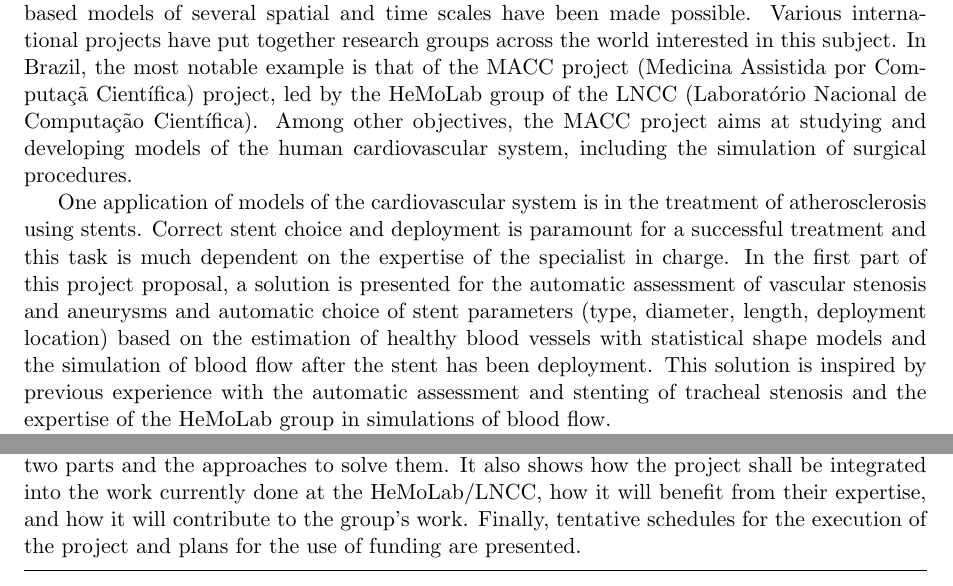
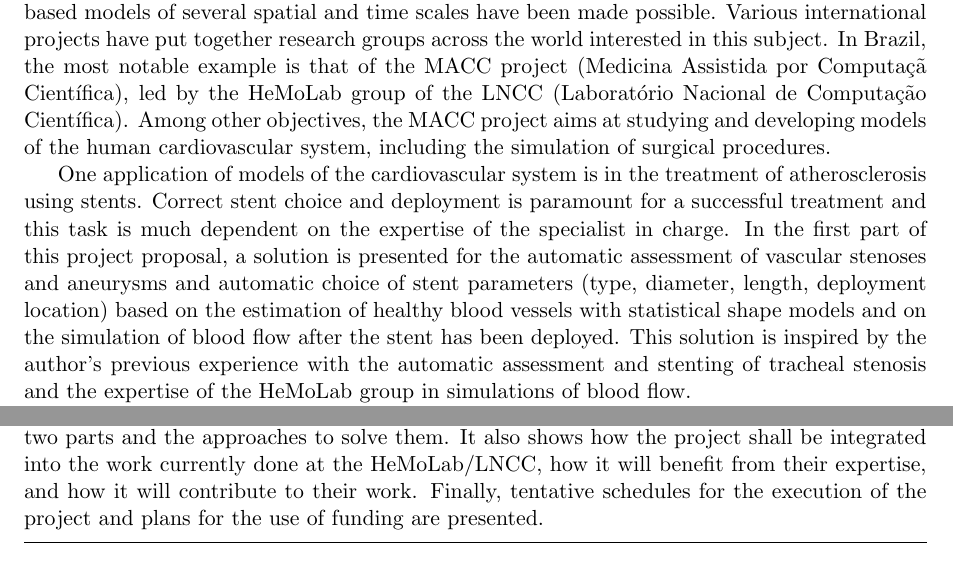
Before and after one commit to romulopinho/lncc, a LaTeX thesis (project.tex, which reads abstract.tex): two parts of page 2 of 25, joined at a grey line, cut so that both start at the same text. Compiled offline with pdfLaTeX.

Commit message:
abstract

```diff
--- a/abstract.tex
+++ b/abstract.tex
@@ -1,13 +1,13 @@
 \begin{abstract}
 \hrule
 \medskip
-The modelling and simulation of the human physiological system has largely attracted the attention of the scientific community in the past decade. With rapid and steady increase in computing power and advances in image acquisition technology, creating patient-specific, image based models of several spatial and time scales have been made possible. Various international projects have put together research groups across the world interested in this subject. In Brazil, the most notable example is that of the MACC project (Medicina Assistida por Computa\c{c}\~a Cient\'ifica) project, led by the HeMoLab group of the LNCC (Laborat\'orio Nacional de Computa\c{c}\~ao Cient\'ifica). Among other objectives, the MACC project aims at studying and developing models of the human cardiovascular system, including the simulation of surgical procedures.
+The modelling and simulation of the human physiological system has largely attracted the attention of the scientific community in the past decade. With rapid and steady increase in computing power and advances in image acquisition technology, creating patient-specific, image based models of several spatial and time scales have been made possible. Various international projects have put together research groups across the world interested in this subject. In Brazil, the most notable example is that of the MACC project (Medicina Assistida por Computa\c{c}\~a Cient\'ifica), led by the HeMoLab group of the LNCC (Laborat\'orio Nacional de Computa\c{c}\~ao Cient\'ifica). Among other objectives, the MACC project aims at studying and developing models of the human cardiovascular system, including the simulation of surgical procedures.
 
-One application of models of the cardiovascular system is in the treatment of atherosclerosis using stents. Correct stent choice and deployment is paramount for a successful treatment and this task is much dependent on the expertise of the specialist in charge. In the first part of this project proposal, a solution is presented for the automatic assessment of vascular stenosis and aneurysms and automatic choice of stent parameters (type, diameter, length, deployment location) based on the estimation of healthy blood vessels with statistical shape models and the simulation of blood flow after the stent has been deployment. This solution is inspired by previous experience with the automatic assessment and stenting of tracheal stenosis and the expertise of the HeMoLab group in simulations of blood flow.
+One application of models of the cardiovascular system is in the treatment of atherosclerosis using stents. Correct stent choice and deployment is paramount for a successful treatment and this task is much dependent on the expertise of the specialist in charge. In the first part of this project proposal, a solution is presented for the automatic assessment of vascular stenoses and aneurysms and automatic choice of stent parameters (type, diameter, length, deployment location) based on the estimation of healthy blood vessels with statistical shape models and on the simulation of blood flow after the stent has been deployed. This solution is inspired by the author's previous experience with the automatic assessment and stenting of tracheal stenosis and the expertise of the HeMoLab group in simulations of blood flow.
 
 The second part of this project proposal presents an extension of the MACC project itself, by building an image based gas exchange model to simulate lung function. This extension, herein referred to as The PulMoLab, will be another building block in the development of the Brazilian Virtual Physiological Human project, an effort that has been started by the members of the MACC project.
 
-This project proposal thus describes the many challenges to be faced in the execution of the two parts and the approaches to solve them. It also shows how the project shall be integrated into the work currently done at the HeMoLab/LNCC, how it will benefit from their expertise, and how it will contribute to the group's work. Finally, tentative schedules for the execution of the project and plans for the use of funding are presented.
+This project proposal thus describes the many challenges to be faced in the execution of the two parts and the approaches to solve them. It also shows how the project shall be integrated into the work currently done at the HeMoLab/LNCC, how it will benefit from their expertise, and how it will contribute to their work. Finally, tentative schedules for the execution of the project and plans for the use of funding are presented.
 
 %  As propostas deverão ser apresentadas na forma de projeto de pesquisa. Recomenda-se que este
 % projeto apresente as seguintes informações, de forma a permitir sua adequada análise por parte do Comitê
```
